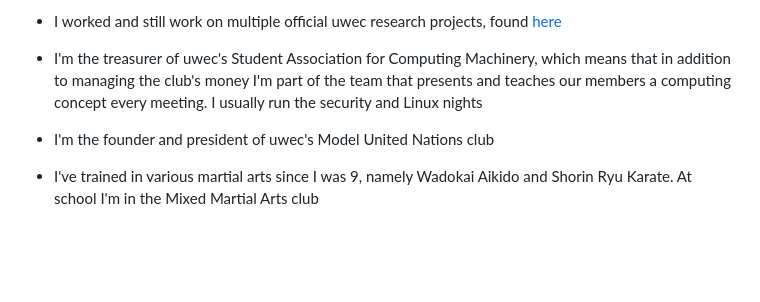
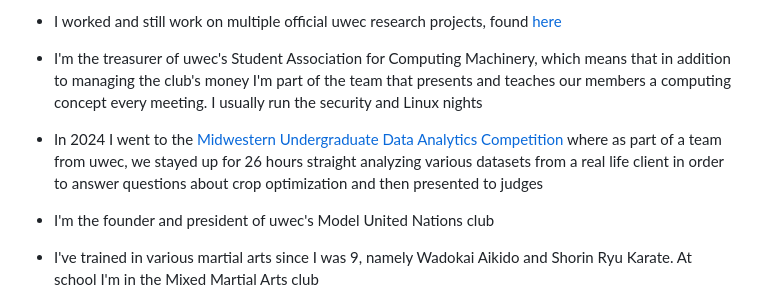
Before and after one commit to ThisIsNotANamepng/blog, a Markdown page: articles/Pseudo Resume.md, the part around the change. Rendered like a GitHub page; blank space fills up the shorter version.

Commit message:
Added MUDAC

```diff
--- a/articles/Pseudo Resume.md
+++ b/articles/Pseudo Resume.md
@@ -22,6 +22,8 @@ I don't like Resumes. They're annoying and formal and don't have enough room for
 
 - I'm the treasurer of uwec's Student Association for Computing Machinery, which means that in addition to managing the club's money I'm part of the team that presents and teaches our members a computing concept every meeting. I usually run the security and Linux nights
 
+- In 2024 I went to the [Midwestern Undergraduate Data Analytics Competition](https://www.mudac.org/) where as part of a team from uwec, we stayed up for 26 hours straight analyzing various datasets from a real life client in order to answer questions about crop optimization and then presented to judges
+
 - I'm the founder and president of uwec's Model United Nations club
 
 - I've trained in various martial arts since I was 9, namely Wadokai Aikido and Shorin Ryu Karate. At school I'm in the Mixed Martial Arts club
```
